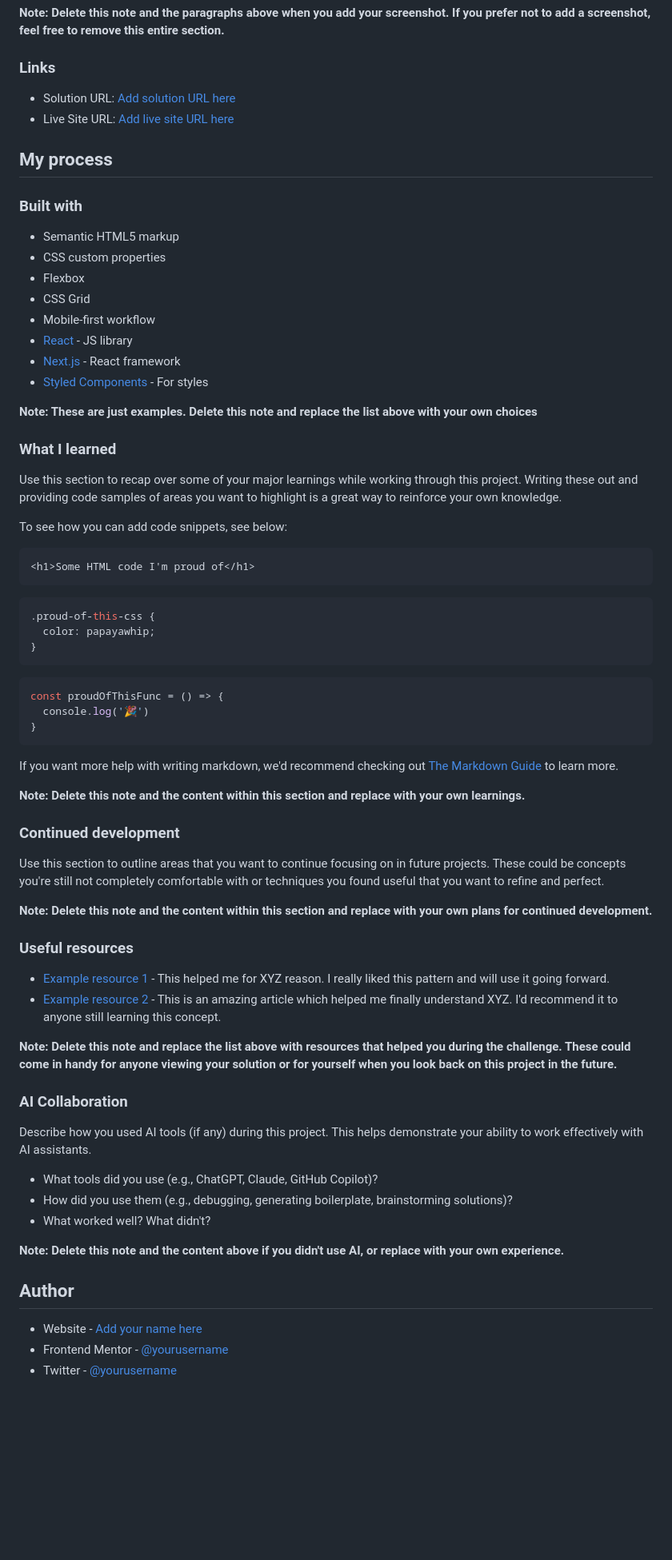
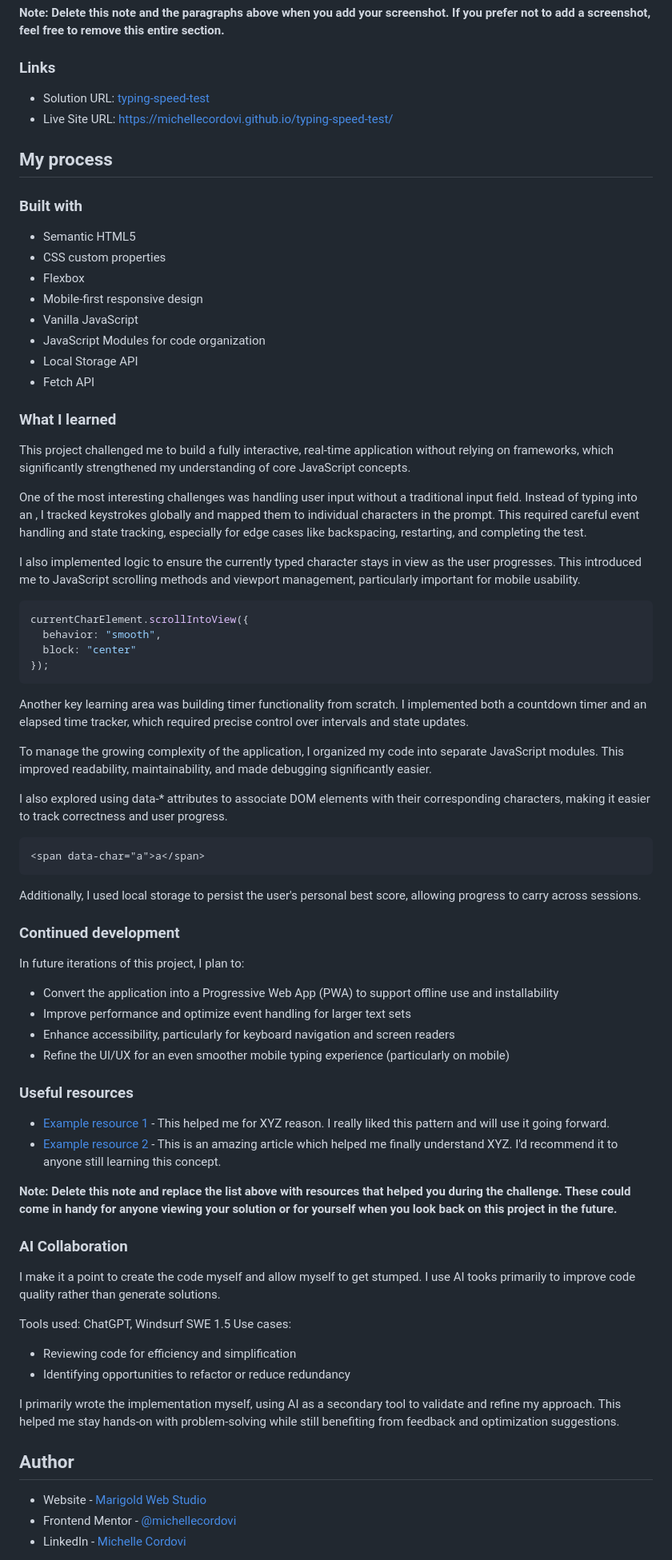
Before and after one commit to michellecordovi/typing-speed-test, a Markdown page: README-template.md, the part around one of its changes. Shown at 80% size. Drawn GitHub-style; blank space fills up the shorter version.

Commit message:
update readme template

````diff
--- a/README-template.md
+++ b/README-template.md
@@ -42,53 +42,59 @@ Then crop/optimize/edit your image however you like, add it to your project, and
 
 ### Links
 
-- Solution URL: [Add solution URL here](https://your-solution-url.com)
-- Live Site URL: [Add live site URL here](https://your-live-site-url.com)
+- Solution URL: [typing-speed-test](https://github.com/michellecordovi/typing-speed-test)
+- Live Site URL: [https://michellecordovi.github.io/typing-speed-test/](https://michellecordovi.github.io/typing-speed-test/)
 
 ## My process
 
 ### Built with
 
-- Semantic HTML5 markup
+- Semantic HTML5
 - CSS custom properties
 - Flexbox
-- CSS Grid
-- Mobile-first workflow
-- [React](https://reactjs.org/) - JS library
-- [Next.js](https://nextjs.org/) - React framework
-- [Styled Components](https://styled-components.com/) - For styles
+- Mobile-first responsive design
+- Vanilla JavaScript
+- JavaScript Modules for code organization
+- Local Storage API
+- Fetch API
 
-**Note: These are just examples. Delete this note and replace the list above with your own choices**
 
 ### What I learned
 
-Use this section to recap over some of your major learnings while working through this project. Writing these out and providing code samples of areas you want to highlight is a great way to reinforce your own knowledge.
+This project challenged me to build a fully interactive, real-time application without relying on frameworks, which significantly strengthened my understanding of core JavaScript concepts.
 
-To see how you can add code snippets, see below:
+One of the most interesting challenges was handling user input without a traditional input field. Instead of typing into an <input>, I tracked keystrokes globally and mapped them to individual characters in the prompt. This required careful event handling and state tracking, especially for edge cases like backspacing, restarting, and completing the test.
+
+I also implemented logic to ensure the currently typed character stays in view as the user progresses. This introduced me to JavaScript scrolling methods and viewport management, particularly important for mobile usability.
+
+```js
+currentCharElement.scrollIntoView({
+  behavior: "smooth",
+  block: "center"
+});
+```
+
+Another key learning area was building timer functionality from scratch. I implemented both a countdown timer and an elapsed time tracker, which required precise control over intervals and state updates.
+
+To manage the growing complexity of the application, I organized my code into separate JavaScript modules. This improved readability, maintainability, and made debugging significantly easier.
+
+I also explored using data-* attributes to associate DOM elements with their corresponding characters, making it easier to track correctness and user progress.
 
 ```html
-<h1>Some HTML code I'm proud of</h1>
-```
-```css
-.proud-of-this-css {
-  color: papayawhip;
-}
-```
-```js
-const proudOfThisFunc = () => {
-  console.log('🎉')
-}
+<span data-char="a">a</span>
 ```
 
-If you want more help with writing markdown, we'd recommend checking out [The Markdown Guide](https://www.markdownguide.org/) to learn more.
+Additionally, I used local storage to persist the user's personal best score, allowing progress to carry across sessions.
 
-**Note: Delete this note and the content within this section and replace with your own learnings.**
 
 ### Continued development
 
-Use this section to outline areas that you want to continue focusing on in future projects. These could be concepts you're still not completely comfortable with or techniques you found useful that you want to refine and perfect.
+In future iterations of this project, I plan to:
 
-**Note: Delete this note and the content within this section and replace with your own plans for continued development.**
+- Convert the application into a Progressive Web App (PWA) to support offline use and installability
+- Improve performance and optimize event handling for larger text sets
+- Enhance accessibility, particularly for keyboard navigation and screen readers
+- Refine the UI/UX for an even smoother mobile typing experience (particularly on mobile)
 
 ### Useful resources
 
@@ -99,17 +105,18 @@ Use this section to outline areas that you want to continue focusing on in futur
 
 ### AI Collaboration
 
-Describe how you used AI tools (if any) during this project. This helps demonstrate your ability to work effectively with AI assistants.
+I make it a point to create the code myself and allow myself to get stumped. I use AI tooks primarily to improve code quality rather than generate solutions.
 
-- What tools did you use (e.g., ChatGPT, Claude, GitHub Copilot)?
-- How did you use them (e.g., debugging, generating boilerplate, brainstorming solutions)?
-- What worked well? What didn't?
+Tools used: ChatGPT, Windsurf SWE 1.5
+Use cases:
+- Reviewing code for efficiency and simplification
+- Identifying opportunities to refactor or reduce redundancy
 
-**Note: Delete this note and the content above if you didn't use AI, or replace with your own experience.**
+I primarily wrote the implementation myself, using AI as a secondary tool to validate and refine my approach. This helped me stay hands-on with problem-solving while still benefiting from feedback and optimization suggestions.
 
 ## Author
 
-- Website - [Add your name here](https://www.your-site.com)
-- Frontend Mentor - [@yourusername](https://www.frontendmentor.io/profile/yourusername)
-- Twitter - [@yourusername](https://www.twitter.com/yourusername)
+- Website - [Marigold Web Studio](https://www.marigoldwebstudio.com)
+- Frontend Mentor - [@michellecordovi](https://www.frontendmentor.io/profile/michellecordovi)
+- LinkedIn - [Michelle Cordovi](https://www.linkedin.com/in/michelle-cordovi-dpt/)
 
````
Also changed, not shown: other parts of README-template.md (+1 -4 lines).
